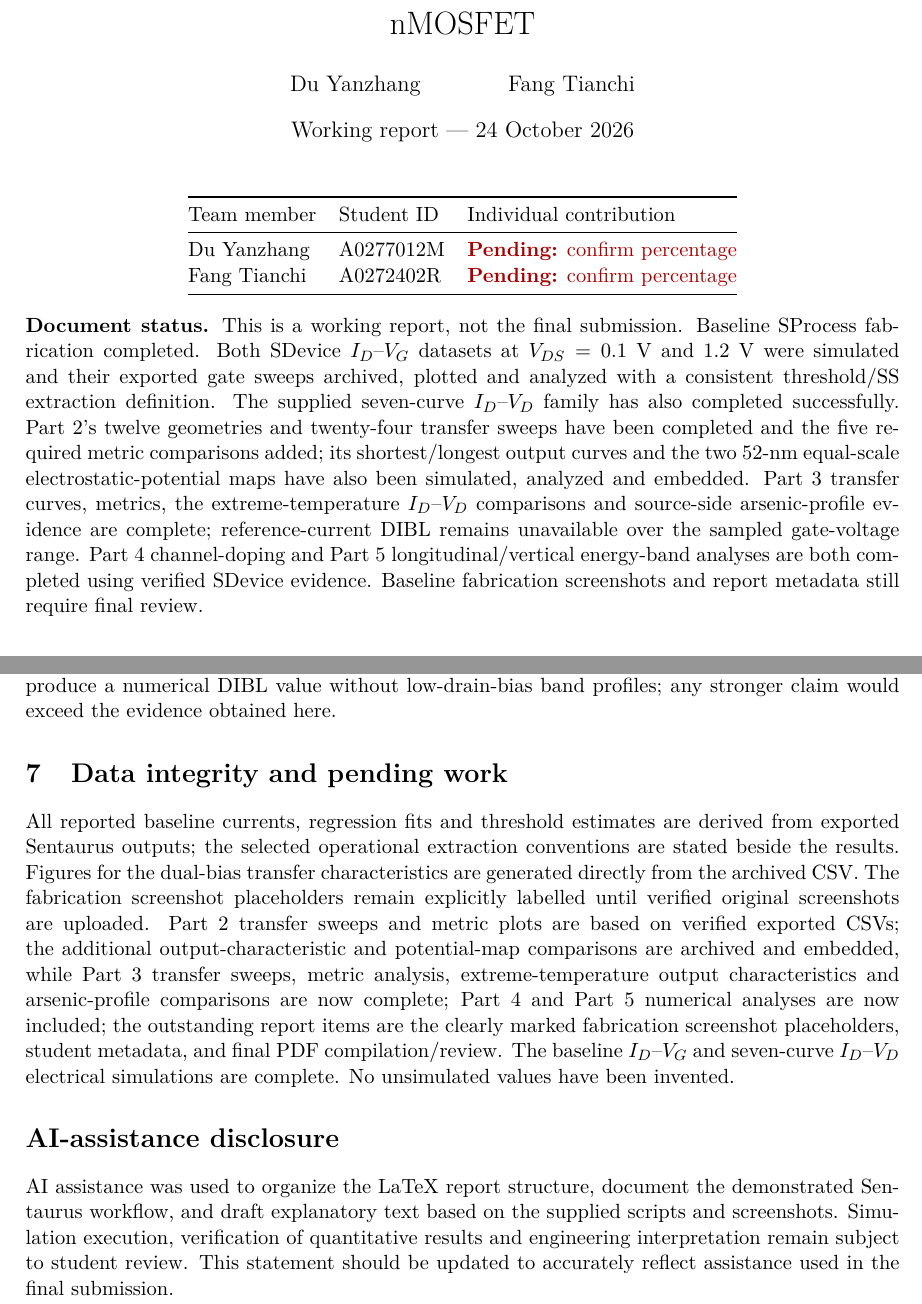
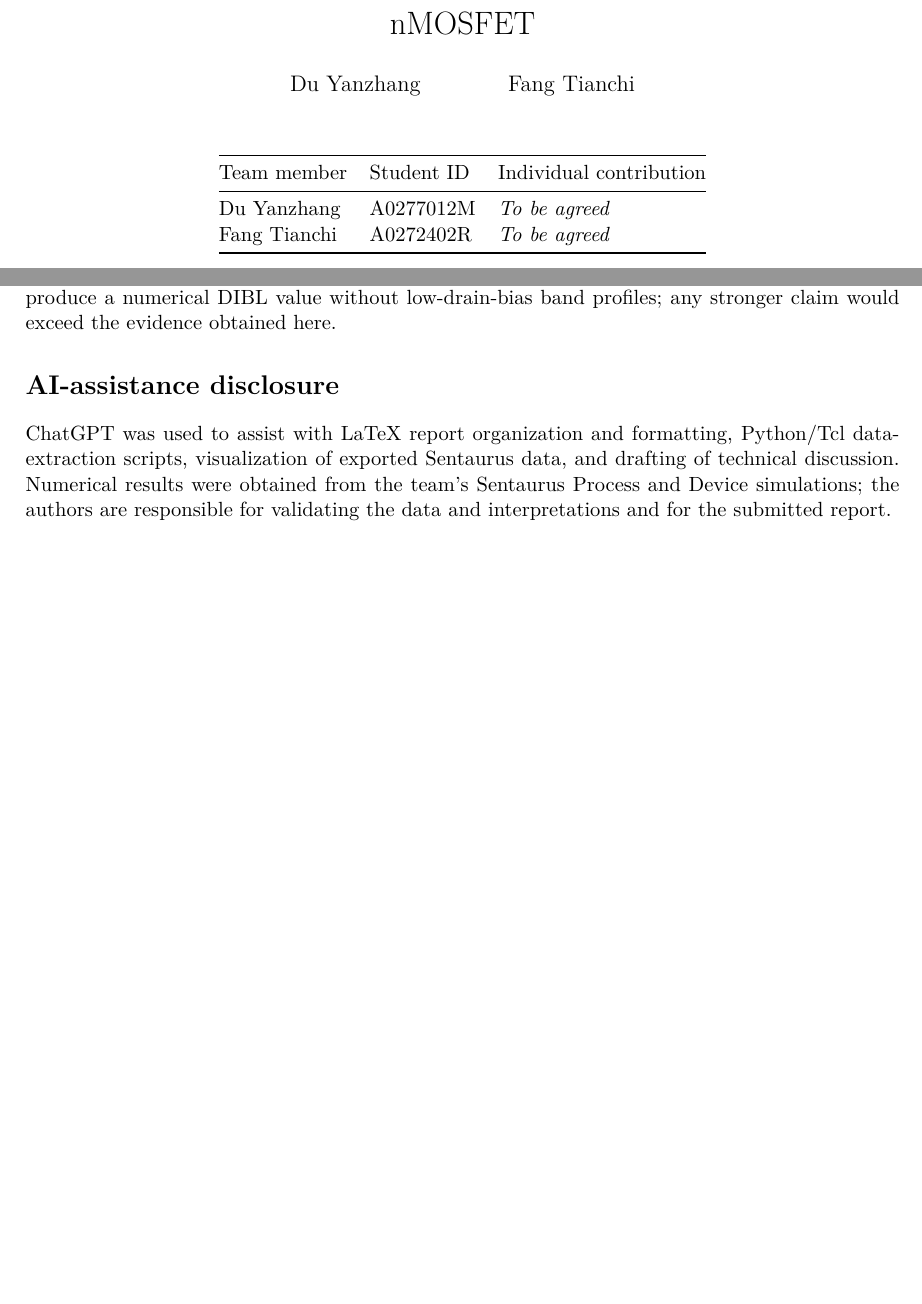
Before and after one commit to Makise-okabe/EE4435_report, a LaTeX document (main.tex): two parts of pages 1 and 28 of 28 before the commit and two parts of pages 1 and 29 of 29 after it, joined at a grey line, cut so that both start at the same text, the shorter picture padded with empty space. Compiled offline with pdfLaTeX.

Commit message:
Remove report draft-status banner, date and pending-work section; place contents on dedicated page

```diff
--- a/main.tex
+++ b/main.tex
@@ -7,7 +7,7 @@
 \usepackage{pgfplots}
 \pgfplotsset{compat=1.16}
 \hypersetup{colorlinks=true,urlcolor=blue,linkcolor=blue}
-\newcommand{\pending}[1]{\textcolor{red!65!black}{\textbf{Pending:} #1}}
+
 \newcommand{\evidence}[2]{%
  \begin{figure}[H]\centering
  \IfFileExists{figures/#1.png}{\includegraphics[width=.83\linewidth]{figures/#1.png}}{%
@@ -17,7 +17,7 @@
  \caption{#2}\end{figure}}
 \title{\textbf{EE4435 Modern Transistors and Memory Devices}\\Sentaurus TCAD: Fabrication and Characterization of an SOI nMOSFET}
 \author{Du Yanzhang \and Fang Tianchi}
-\date{Working report --- 24 October 2026}
+\date{}
 \begin{document}
 \maketitle
 \begin{center}
@@ -25,9 +25,8 @@
 \toprule
 Team member & Student ID & Individual contribution\\
 \midrule
-Du Yanzhang & A0277012M & \pending{confirm percentage}\\
-Fang Tianchi & A0272402R & \pending{confirm percentage}\\
+Du Yanzhang & A0277012M & \textit{To be agreed}\\
+Fang Tianchi & A0272402R & \textit{To be agreed}\\
 \bottomrule
 \end{tabular}
 \end{center}
-\noindent\textbf{Document status.} This is a working report, not the final submission. Baseline SProcess fabrication completed. Both SDevice $I_D$--$V_G$ datasets at $V_{DS}=0.1$ V and $1.2$ V were simulated and their exported gate sweeps archived, plotted and analyzed with a consistent threshold/SS extraction definition. The supplied seven-curve $I_D$--$V_D$ family has also completed successfully. Part 2's twelve geometries and twenty-four transfer sweeps have been completed and the five required metric comparisons added; its shortest/longest output curves and the two 52-nm equal-scale electrostatic-potential maps have also been simulated, analyzed and embedded. Part 3 transfer curves, metrics, the extreme-temperature $I_D$--$V_D$ comparisons and source-side arsenic-profile evidence are complete; reference-current DIBL remains unavailable over the sampled gate-voltage range. Part 4 channel-doping and Part 5 longitudinal/vertical energy-band analyses are both completed using verified SDevice evidence. Baseline fabrication screenshots and report metadata still require final review.
@@ -34,5 +36,4 @@ Fang Tianchi & A0272402R & \pending{confirm percentage}\\
 
-\tableofcontents
 \section{Objective and methodology}
 The objective is to construct a two-dimensional silicon-on-insulator (SOI) nMOSFET in Sentaurus Process (SProcess), characterize it in Sentaurus Device (SDevice), and investigate gate length, top-silicon thickness, activation annealing and channel doping. The required electrical quantities are threshold voltage $V_{\mathrm{TH}}$, subthreshold swing (SS), on-current $I_{\mathrm{ON}}$, off-current $I_{\mathrm{OFF}}$, and drain-induced barrier lowering (DIBL). The assignment additionally requires longitudinal and vertical energy-band diagrams.
 
@@ -185,10 +187,12 @@ structures were reused to complete all four required energy-band
 comparisons without additional device simulations.
 \input{sections/part5_band_analysis}
 
-\section{Data integrity and pending work}
-All reported baseline currents, regression fits and threshold estimates are derived from exported Sentaurus outputs; the selected operational extraction conventions are stated beside the results. Figures for the dual-bias transfer characteristics are generated directly from the archived CSV. The fabrication screenshot placeholders remain explicitly labelled until verified original screenshots are uploaded. Part 2 transfer sweeps and metric plots are based on verified exported CSVs; the additional output-characteristic and potential-map comparisons are archived and embedded, while Part 3 transfer sweeps, metric analysis, extreme-temperature output characteristics and arsenic-profile comparisons are now complete; Part 4 and Part 5 numerical analyses are now included; the outstanding report items are the clearly marked fabrication screenshot placeholders, student metadata, and final PDF compilation/review. The baseline $I_D$--$V_G$ and seven-curve $I_D$--$V_D$ electrical simulations are complete. No unsimulated values have been invented.
-
 \section*{AI-assistance disclosure}
-AI assistance was used to organize the LaTeX report structure, document the demonstrated Sentaurus workflow, and draft explanatory text based on the supplied scripts and screenshots. Simulation execution, verification of quantitative results and engineering interpretation remain subject to student review. This statement should be updated to accurately reflect assistance used in the final submission.
+ChatGPT was used to assist with LaTeX report organization and formatting,
+Python/Tcl data-extraction scripts, visualization of exported Sentaurus
+data, and drafting of technical discussion. Numerical results were
+obtained from the team's Sentaurus Process and Device simulations;
+the authors are responsible for validating the data and interpretations
+and for the submitted report.
 
 \end{document}
```
Also changed, not shown: main.tex (24 more changed lines).
